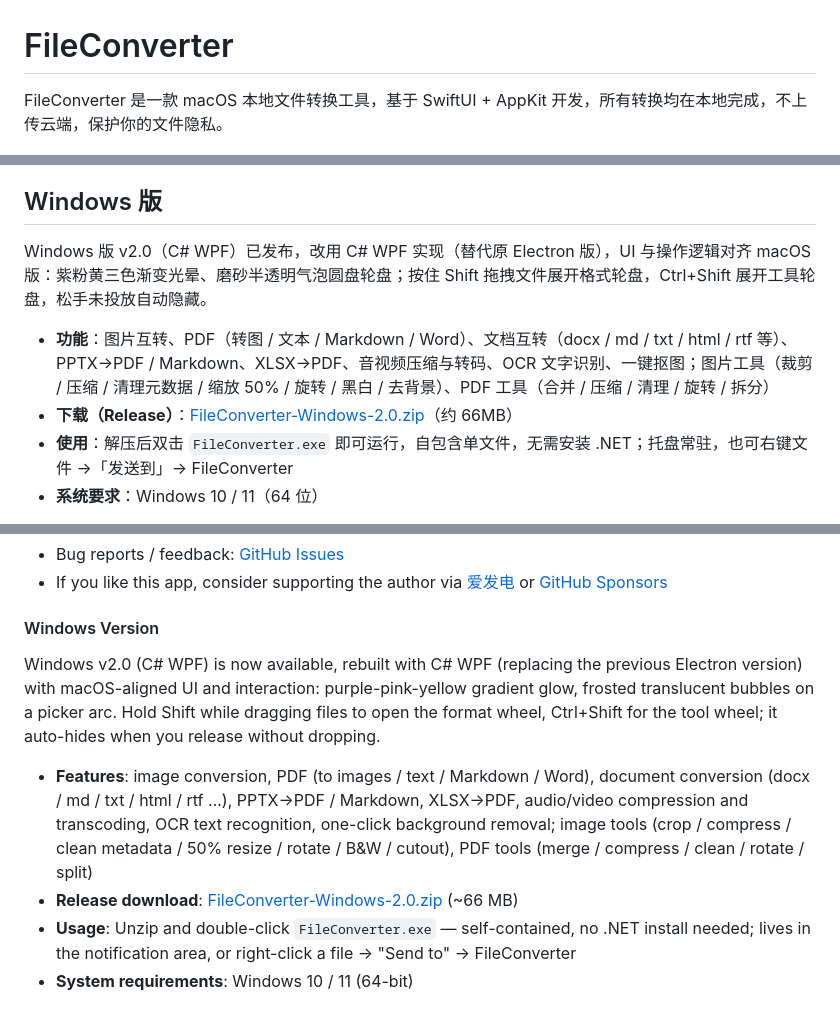
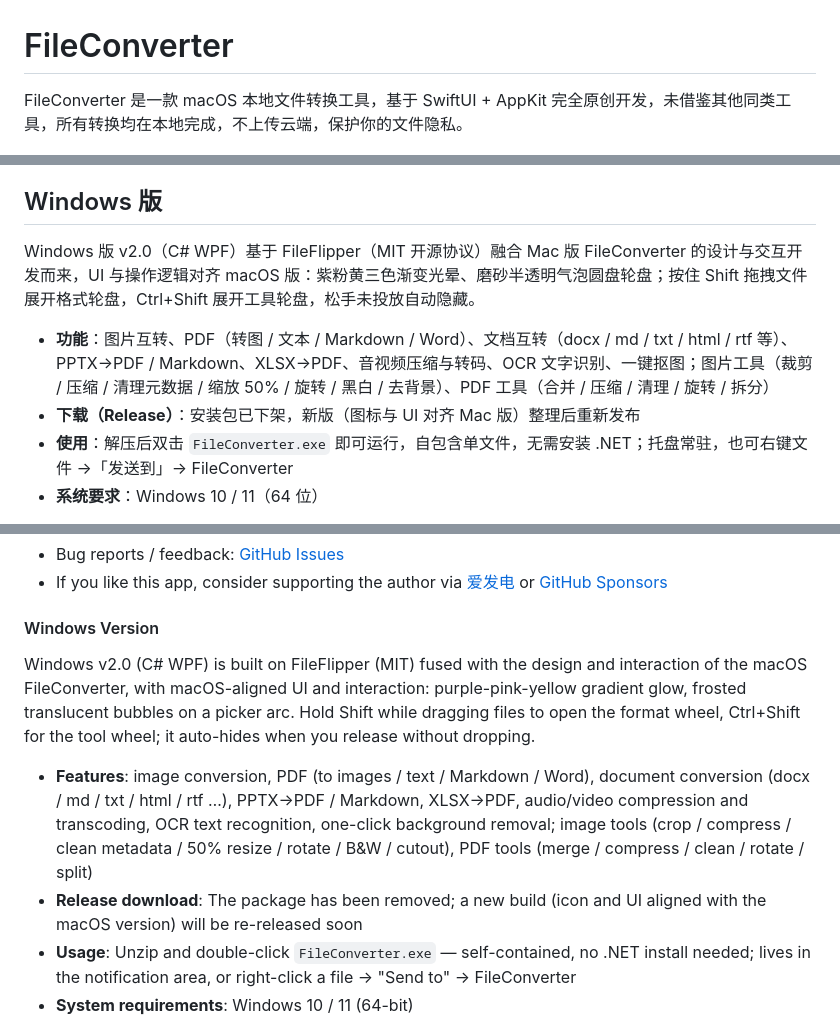
Before and after one commit to f8r4ksv7v4-hub/FileConverter, a Markdown page: README.md, 3 parts joined by grey strips. Rendered like a GitHub page.

Commit message:
docs: state Windows version built on FileFlipper fused with Mac design; macOS declared original

```diff
--- a/README.md
+++ b/README.md
@@ -1,6 +1,6 @@
 # FileConverter
 
-FileConverter 是一款 macOS 本地文件转换工具，基于 SwiftUI + AppKit 开发，所有转换均在本地完成，不上传云端，保护你的文件隐私。
+FileConverter 是一款 macOS 本地文件转换工具，基于 SwiftUI + AppKit 完全原创开发，未借鉴其他同类工具，所有转换均在本地完成，不上传云端，保护你的文件隐私。
 
 <p align="center">
   <img src="https://raw.githubusercontent.com/f8r4ksv7v4-hub/FileConverter/main/images/screenshot-01.jpg" alt="FileConverter 宣传图" width="720">
@@ -115,10 +115,10 @@ FileConverter 是一款 macOS 本地文件转换工具，基于 SwiftUI + AppKit
 
 ## Windows 版
 
-Windows 版 v2.0（C# WPF）已发布，改用 C# WPF 实现（替代原 Electron 版），UI 与操作逻辑对齐 macOS 版：紫粉黄三色渐变光晕、磨砂半透明气泡圆盘轮盘；按住 Shift 拖拽文件展开格式轮盘，Ctrl+Shift 展开工具轮盘，松手未投放自动隐藏。
+Windows 版 v2.0（C# WPF）基于 FileFlipper（MIT 开源协议）融合 Mac 版 FileConverter 的设计与交互开发而来，UI 与操作逻辑对齐 macOS 版：紫粉黄三色渐变光晕、磨砂半透明气泡圆盘轮盘；按住 Shift 拖拽文件展开格式轮盘，Ctrl+Shift 展开工具轮盘，松手未投放自动隐藏。
 
 - **功能**：图片互转、PDF（转图 / 文本 / Markdown / Word）、文档互转（docx / md / txt / html / rtf 等）、PPTX→PDF / Markdown、XLSX→PDF、音视频压缩与转码、OCR 文字识别、一键抠图；图片工具（裁剪 / 压缩 / 清理元数据 / 缩放 50% / 旋转 / 黑白 / 去背景）、PDF 工具（合并 / 压缩 / 清理 / 旋转 / 拆分）
-- **下载（Release）**：[FileConverter-Windows-2.0.zip](https://github.com/f8r4ksv7v4-hub/FileConverter/releases/tag/v2.0-windows)（约 66MB）
+- **下载（Release）**：安装包已下架，新版（图标与 UI 对齐 Mac 版）整理后重新发布
 - **使用**：解压后双击 `FileConverter.exe` 即可运行，自包含单文件，无需安装 .NET；托盘常驻，也可右键文件 →「发送到」→ FileConverter
 - **系统要求**：Windows 10 / 11（64 位）
 
@@ -232,10 +232,10 @@ In the macOS app, **"Drag Modifier" → "Conversion Wheel"** controls **which mo
 
 #### Windows Version
 
-Windows v2.0 (C# WPF) is now available, rebuilt with C# WPF (replacing the previous Electron version) with macOS-aligned UI and interaction: purple-pink-yellow gradient glow, frosted translucent bubbles on a picker arc. Hold Shift while dragging files to open the format wheel, Ctrl+Shift for the tool wheel; it auto-hides when you release without dropping.
+Windows v2.0 (C# WPF) is built on FileFlipper (MIT) fused with the design and interaction of the macOS FileConverter, with macOS-aligned UI and interaction: purple-pink-yellow gradient glow, frosted translucent bubbles on a picker arc. Hold Shift while dragging files to open the format wheel, Ctrl+Shift for the tool wheel; it auto-hides when you release without dropping.
 
 - **Features**: image conversion, PDF (to images / text / Markdown / Word), document conversion (docx / md / txt / html / rtf …), PPTX→PDF / Markdown, XLSX→PDF, audio/video compression and transcoding, OCR text recognition, one-click background removal; image tools (crop / compress / clean metadata / 50% resize / rotate / B&W / cutout), PDF tools (merge / compress / clean / rotate / split)
-- **Release download**: [FileConverter-Windows-2.0.zip](https://github.com/f8r4ksv7v4-hub/FileConverter/releases/tag/v2.0-windows) (~66 MB)
+- **Release download**: The package has been removed; a new build (icon and UI aligned with the macOS version) will be re-released soon
 - **Usage**: Unzip and double-click `FileConverter.exe` — self-contained, no .NET install needed; lives in the notification area, or right-click a file → "Send to" → FileConverter
 - **System requirements**: Windows 10 / 11 (64-bit)
 
```
Also changed, not shown: other parts of README.md (+2 -2 lines).
